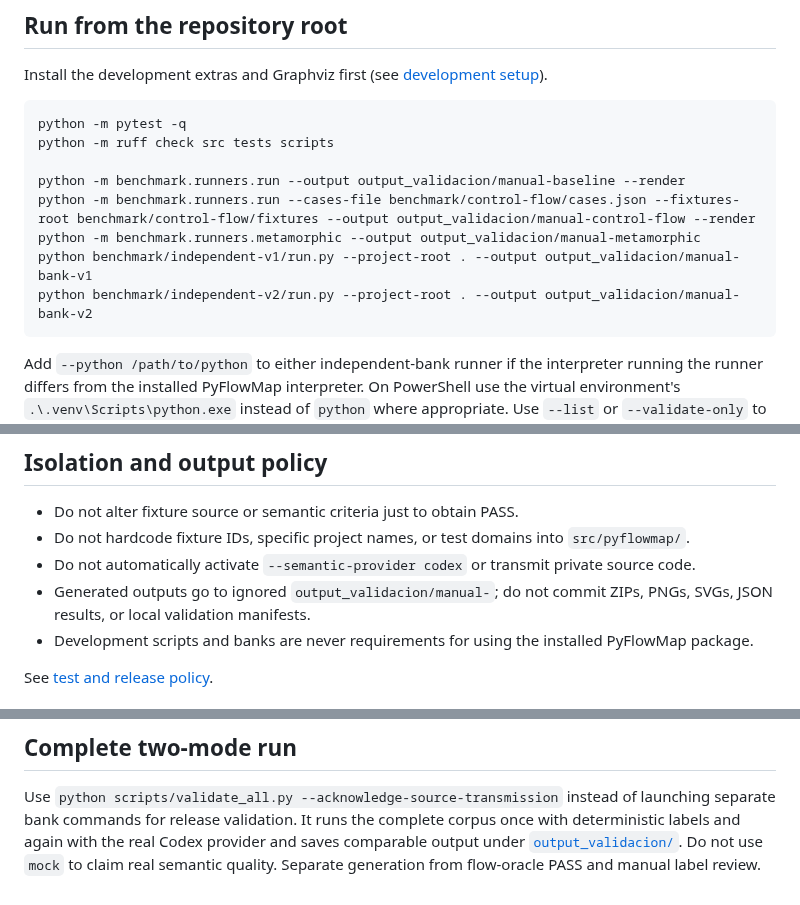
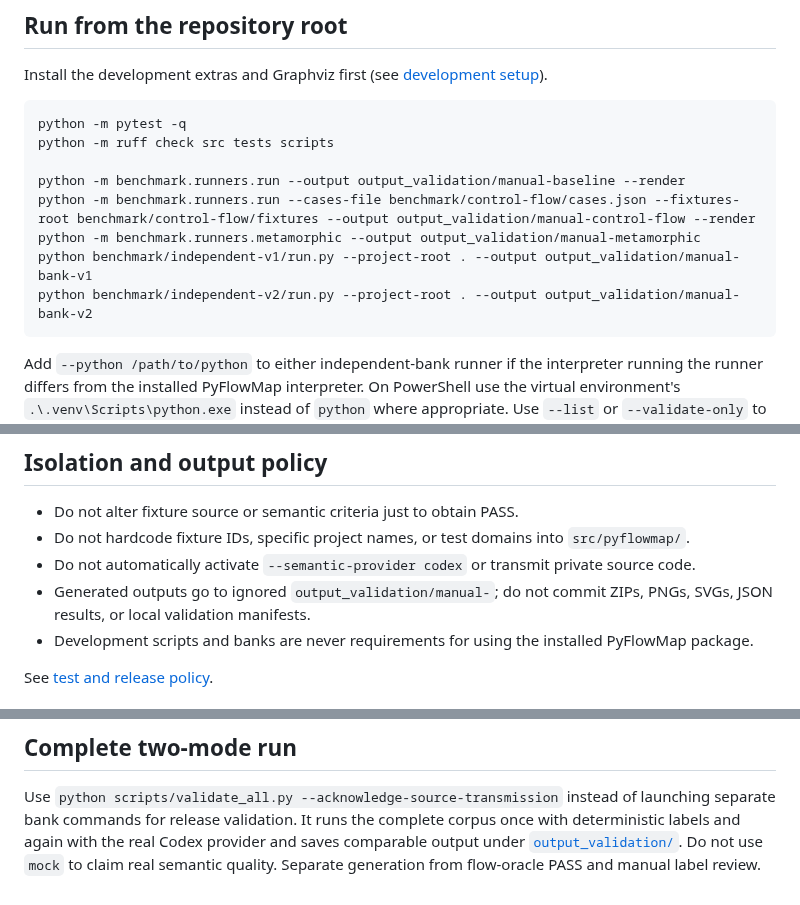
Before and after one commit to SergioGilBorras/PyFlowMap, a Markdown page: benchmark/README.md, 3 parts joined by grey strips. Drawn GitHub-style.

Commit message:
docs: document English validation output directory

````diff
--- a/benchmark/README.md
+++ b/benchmark/README.md
@@ -24,11 +24,11 @@ Install the development extras and Graphviz first (see
 python -m pytest -q
 python -m ruff check src tests scripts
 
-python -m benchmark.runners.run --output output_validacion/manual-baseline --render
-python -m benchmark.runners.run --cases-file benchmark/control-flow/cases.json --fixtures-root benchmark/control-flow/fixtures --output output_validacion/manual-control-flow --render
-python -m benchmark.runners.metamorphic --output output_validacion/manual-metamorphic
-python benchmark/independent-v1/run.py --project-root . --output output_validacion/manual-bank-v1
-python benchmark/independent-v2/run.py --project-root . --output output_validacion/manual-bank-v2
+python -m benchmark.runners.run --output output_validation/manual-baseline --render
+python -m benchmark.runners.run --cases-file benchmark/control-flow/cases.json --fixtures-root benchmark/control-flow/fixtures --output output_validation/manual-control-flow --render
+python -m benchmark.runners.metamorphic --output output_validation/manual-metamorphic
+python benchmark/independent-v1/run.py --project-root . --output output_validation/manual-bank-v1
+python benchmark/independent-v2/run.py --project-root . --output output_validation/manual-bank-v2
 ```
 
 Add `--python /path/to/python` to either independent-bank runner if the
@@ -69,7 +69,7 @@ reports or duplicate launchers.
   into `src/pyflowmap/`.
 - Do not automatically activate `--semantic-provider codex` or transmit
   private source code.
-- Generated outputs go to ignored `output_validacion/manual-`; do not commit ZIPs,
+- Generated outputs go to ignored `output_validation/manual-`; do not commit ZIPs,
   PNGs, SVGs, JSON results, or local validation manifests.
 - Development scripts and banks are never requirements for using the
   installed PyFlowMap package.
@@ -98,6 +98,6 @@ Use `python scripts/validate_all.py --acknowledge-source-transmission`
 instead of launching separate bank commands for release validation. It runs
 the complete corpus once with deterministic labels and again with the
 real Codex provider and saves comparable output under
-[`output_validacion/`](../output_validacion/README.md). Do not use
+[`output_validation/`](../output_validation/README.md). Do not use
 `mock` to claim real semantic quality. Separate generation from flow-oracle
 PASS and manual label review.
````
